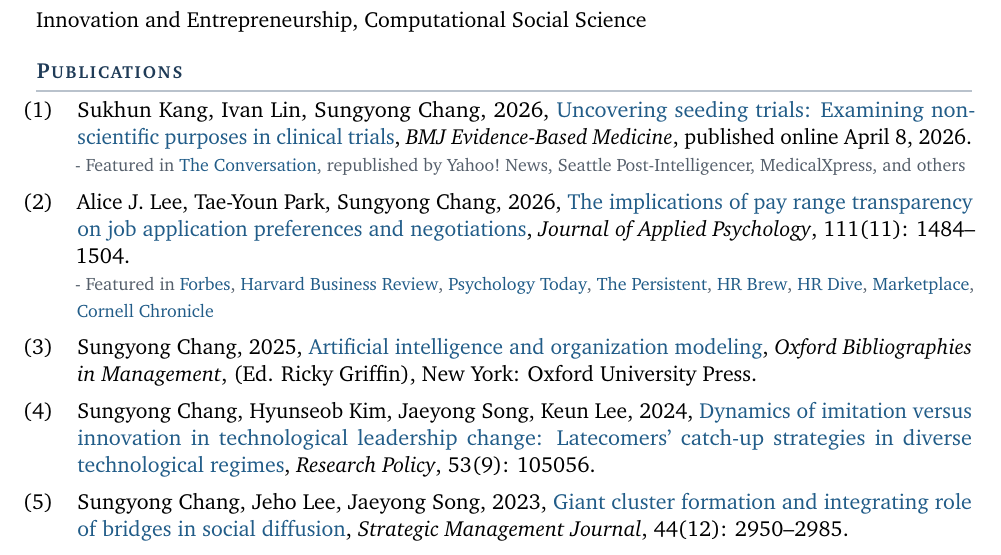
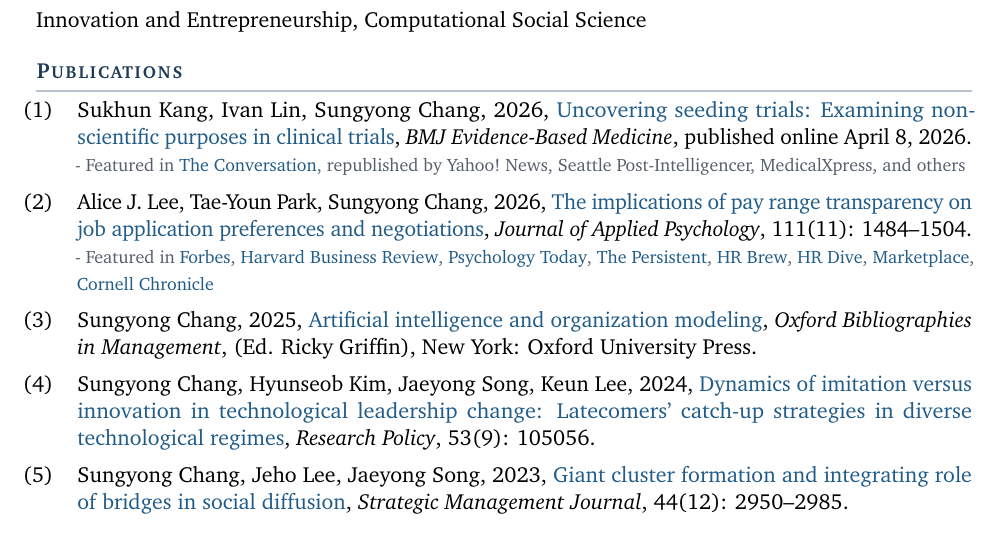
Before and after one commit to SungyongChang/website, a LaTeX CV (cv/cv.tex): part of page 1 of 5, cut so that both start at the same text. Compiled offline with pdfLaTeX.

Commit message:
CV: tighten JAP entry so it fits on two lines

```diff
--- a/cv/cv.tex
+++ b/cv/cv.tex
@@ -83,7 +83,7 @@ Innovation and Entrepreneurship, Computational Social Science
 \begin{pubs}
 \item Sukhun Kang, Ivan Lin, Sungyong Chang, 2026, \href{https://doi.org/10.1136/bmjebm-2025-114242}{Uncovering seeding trials: Examining non-scientific purposes in clinical trials}, \textit{BMJ Evidence-Based Medicine}, published online April 8, 2026.\\
 {\color{softgray}\footnotesize - Featured in \href{https://theconversation.com/clinical-trials-that-are-actually-marketing-ploys-targeting-doctors-how-seeding-trials-put-profit-over-patients-280398}{The Conversation}, republished by Yahoo!\ News, Seattle Post-Intelligencer, MedicalXpress, and others}
-\item Alice J. Lee, Tae-Youn Park, Sungyong Chang, 2026, \href{https://doi.org/10.1037/apl0001360}{The implications of pay range transparency on job application preferences and negotiations}, \textit{Journal of Applied Psychology}, 111(11): 1484--1504.\\
+\item \textls[-10]{Alice J. Lee, Tae-Youn Park, Sungyong Chang, 2026, \href{https://doi.org/10.1037/apl0001360}{The implications of pay range transparency on job application preferences and negotiations}, \textit{Journal of Applied Psychology}, 111(11): 1484--1504.}\\
 {\color{softgray}\footnotesize - Featured in \href{https://www.forbes.com/sites/carolinefairchild/2026/03/09/women-arent-bad-negotiators-the-system-is-working-against-them/}{Forbes}, \href{https://hbr.org/2026/02/posting-a-wide-salary-range-can-deter-women-from-applying}{Harvard Business Review}, \href{https://www.psychologytoday.com/us/blog/evidence-based-living/202609/when-transparent-pay-isnt-transparent-enough}{Psychology Today}, \href{https://www.thepersistent.com/these-laws-were-intended-to-help-correct-the-pay-gap-but-theyre-backfiring/}{The Persistent}, \href{https://www.hr-brew.com/stories/2026/03/23/broad-pay-ranges-affect-female-talent}{HR Brew}, \href{https://www.hrdive.com/news/wide-pay-band-women-workers/813968/}{HR Dive}, \href{https://www.marketplace.org/story/2026/03/19/how-effective-are-pay-transparency-laws-in-closing-the-wage-gap}{Marketplace}, \href{https://news.cornell.edu/stories/2026/03/job-listings-wide-pay-ranges-may-deter-female-applicants}{Cornell Chronicle}}
 %\\ {\color{softgray}\footnotesize - Practitioner Coverage: \href{https://www.berkshireassociates.com/blog/getting-pay-range-postings-right-what-new-research-tells-us?hs_amp=true}{Berkshire Associates}}
 \item Sungyong Chang, 2025, \href{https://www.oxfordbibliographies.com/display/document/obo-9780199846740/obo-9780199846740-0238.xml?rskey=afgonp&result=1&q=Artificial+Intelligence+and+Organization+Modeling#firstMatch}{Artificial intelligence and organization modeling}, \textit{Oxford Bibliographies in Management}, (Ed. Ricky Griffin), New York: Oxford University Press.
```
